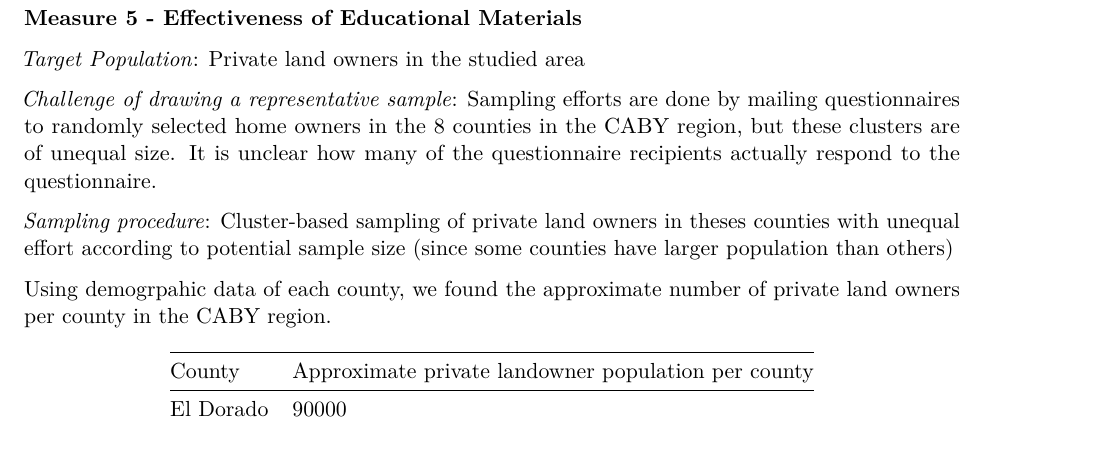
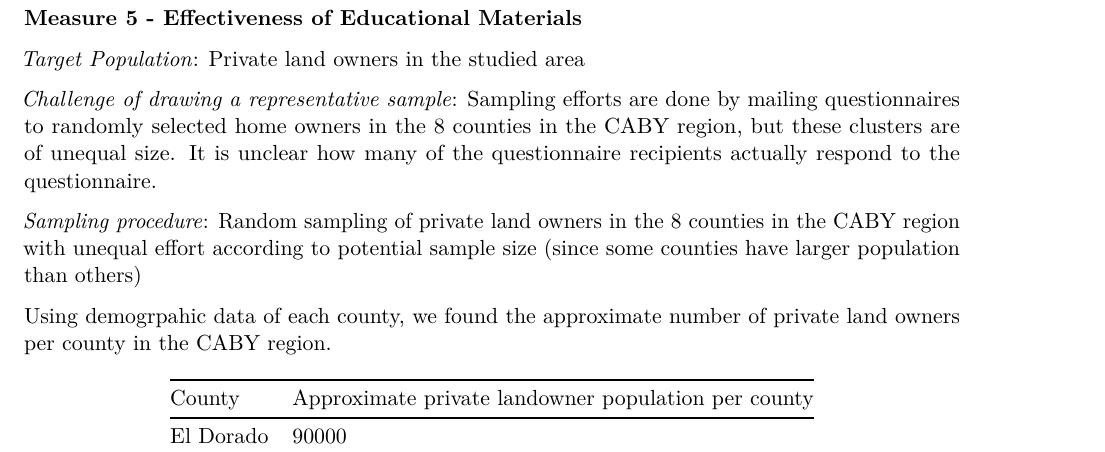
Before and after one commit to saraorofino/esm228_practicum2, an R Markdown document (measurement_strategy.Rmd): part of page 7 of 9, cut so that both start at the same text. Rendered offline with R 4.5, knitr and Pandoc, then LaTeX, with nearby package versions; some code elsewhere in the file could not run offline; a font, style sheet, LaTeX package, included part or bibliography that could not be used is replaced or left out; common packages that the code uses without loading them are loaded.

Commit message:
Update measurement_strategy.Rmd

```diff
--- a/measurement_strategy.Rmd
+++ b/measurement_strategy.Rmd
@@ -263,7 +263,7 @@ diagnosis$diagnosands_df[,c(4,5,12,14)] %>%
 
 *Challenge of drawing a representative sample*: Sampling efforts are done by mailing questionnaires to randomly selected home owners in the 8 counties in the CABY region, but these clusters are of unequal size. It is unclear how many of the questionnaire recipients actually respond to the questionnaire.
 
-*Sampling procedure*: Cluster-based sampling of private land owners in theses counties with unequal effort according to potential sample size (since some counties have larger population than others)
+*Sampling procedure*: Random sampling of private land owners in the 8 counties in the CABY region with unequal effort according to potential sample size (since some counties have larger population than others)
 
 Using demogrpahic data of each county, we found the approximate number of private land owners per county in the CABY region.
 
```
